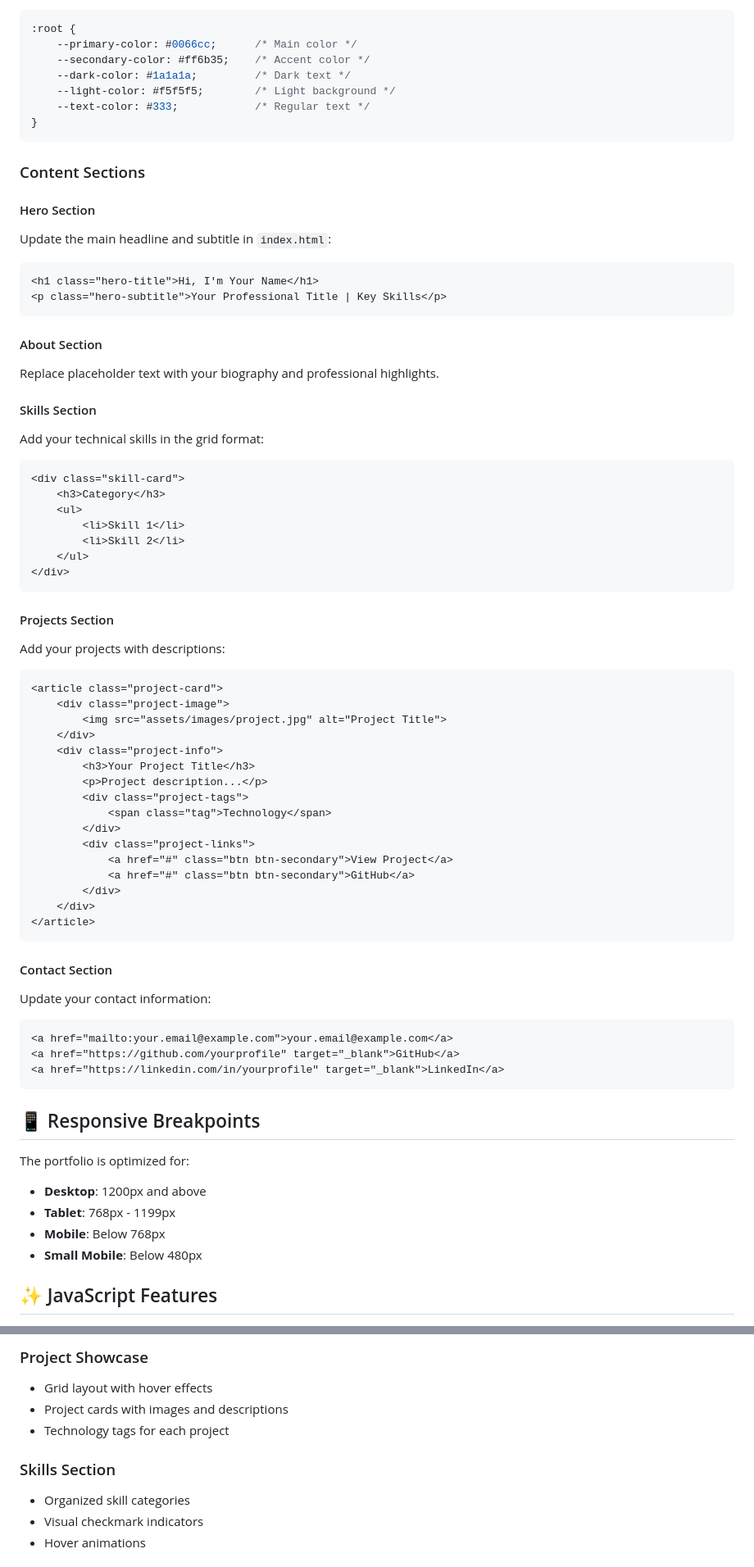
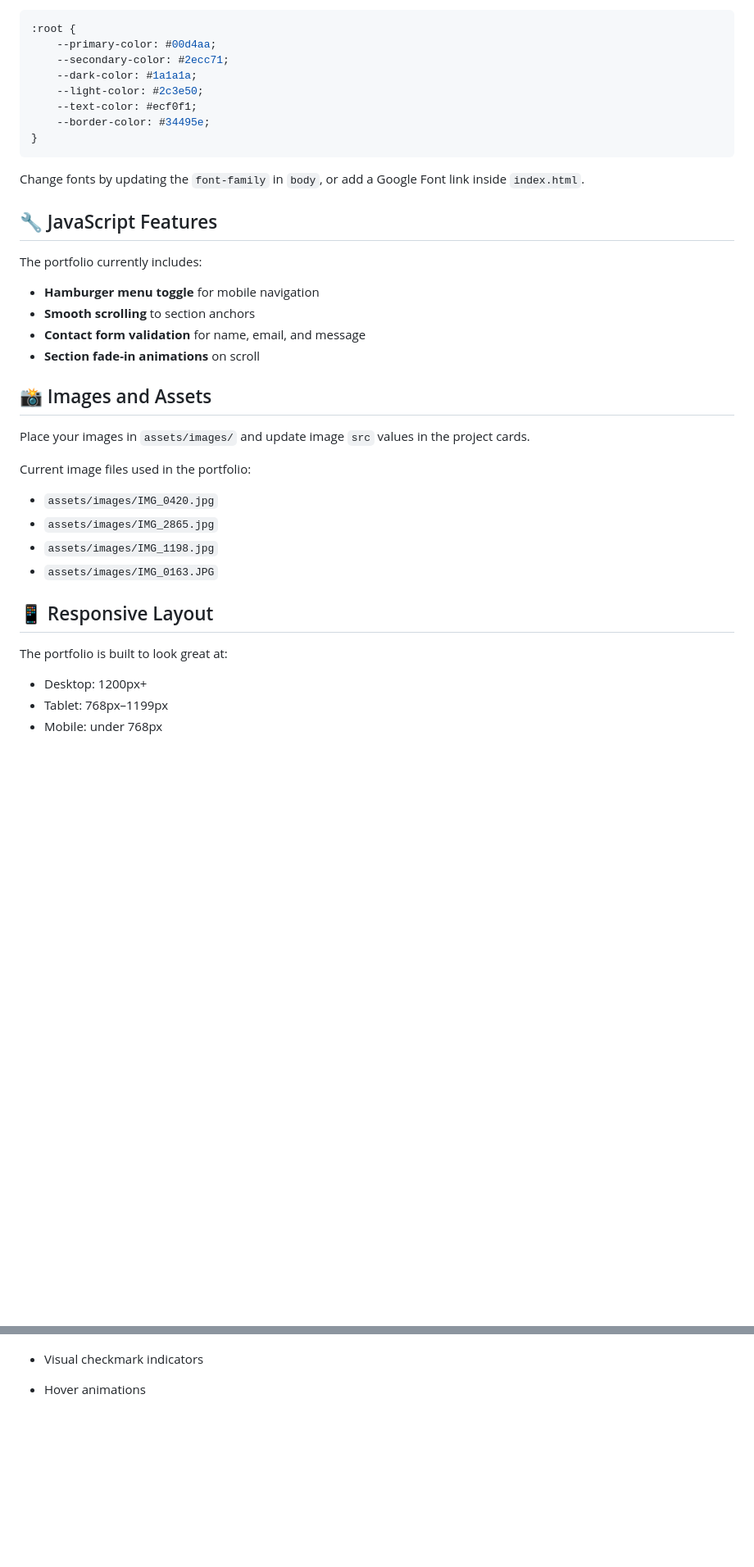
Before and after one commit to belinojose19-coder/JIDB_2026, a Markdown page: README.md, 2 parts joined by grey strips. Shown at 82% size. GitHub-like rendering; blank space fills up the shorter version.

````diff
--- a/README.md
+++ b/README.md
@@ -76,74 +71,40 @@ Edit CSS variables in `css/styles.css`:
 
 ```css
 :root {
-    --primary-color: #0066cc;      /* Main color */
-    --secondary-color: #ff6b35;    /* Accent color */
-    --dark-color: #1a1a1a;         /* Dark text */
-    --light-color: #f5f5f5;        /* Light background */
-    --text-color: #333;            /* Regular text */
+    --primary-color: #00d4aa;
+    --secondary-color: #2ecc71;
+    --dark-color: #1a1a1a;
+    --light-color: #2c3e50;
+    --text-color: #ecf0f1;
+    --border-color: #34495e;
 }
 ```
 
-### Content Sections
+Change fonts by updating the `font-family` in `body`, or add a Google Font link inside `index.html`.
 
-#### Hero Section
-Update the main headline and subtitle in `index.html`:
-```html
-<h1 class="hero-title">Hi, I'm Your Name</h1>
-<p class="hero-subtitle">Your Professional Title | Key Skills</p>
-```
+## 🔧 JavaScript Features
 
-#### About Section
-Replace placeholder text with your biography and professional highlights.
+The portfolio currently includes:
 
-#### Skills Section
-Add your technical skills in the grid format:
-```html
-<div class="skill-card">
-    <h3>Category</h3>
-    <ul>
-        <li>Skill 1</li>
-        <li>Skill 2</li>
-    </ul>
-</div>
-```
+- **Hamburger menu toggle** for mobile navigation
+- **Smooth scrolling** to section anchors
+- **Contact form validation** for name, email, and message
+- **Section fade-in animations** on scroll
 
-#### Projects Section
-Add your projects with descriptions:
-```html
-<article class="project-card">
-    <div class="project-image">
-        <img src="assets/images/project.jpg" alt="Project Title">
-    </div>
-    <div class="project-info">
-        <h3>Your Project Title</h3>
-        <p>Project description...</p>
-        <div class="project-tags">
-            <span class="tag">Technology</span>
-        </div>
-        <div class="project-links">
-            <a href="#" class="btn btn-secondary">View Project</a>
-            <a href="#" class="btn btn-secondary">GitHub</a>
-        </div>
-    </div>
-</article>
-```
+## 📸 Images and Assets
 
-#### Contact Section
-Update your contact information:
-```html
-<a href="mailto:your.email@example.com">your.email@example.com</a>
-<a href="https://github.com/yourprofile" target="_blank">GitHub</a>
-<a href="https://linkedin.com/in/yourprofile" target="_blank">LinkedIn</a>
-```
+Place your images in `assets/images/` and update image `src` values in the project cards.
 
-## 📱 Responsive Breakpoints
+Current image files used in the portfolio:
+- `assets/images/IMG_0420.jpg`
+- `assets/images/IMG_2865.jpg`
+- `assets/images/IMG_1198.jpg`
+- `assets/images/IMG_0163.JPG`
 
-The portfolio is optimized for:
-- **Desktop**: 1200px and above
-- **Tablet**: 768px - 1199px
-- **Mobile**: Below 768px
-- **Small Mobile**: Below 480px
+## 📱 Responsive Layout
 
-## ✨ JavaScript Features
+The portfolio is built to look great at:
+- Desktop: 1200px+
+- Tablet: 768px–1199px
+- Mobile: under 768px
 
@@ -213,11 +129,4 @@ Add Google Analytics, Mixpanel, or similar services in the `<head>` of `index.ht
 
-### Project Showcase
-- Grid layout with hover effects
-- Project cards with images and descriptions
-- Technology tags for each project
-
-### Skills Section
-- Organized skill categories
 - Visual checkmark indicators
 - Hover animations
 
````
Also changed, not shown: other parts of README.md (+60 -110 lines), QUICKSTART.md (+90 -169 lines).
